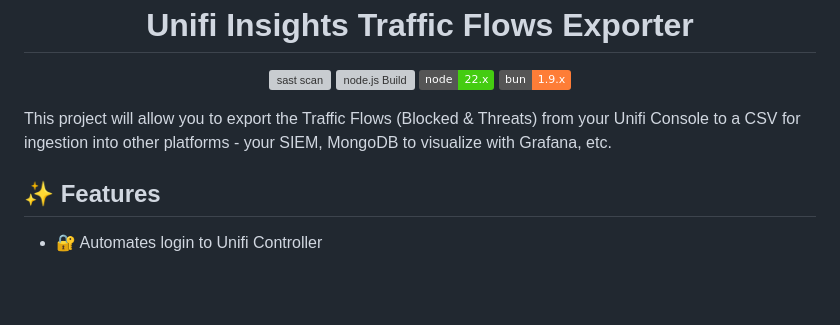
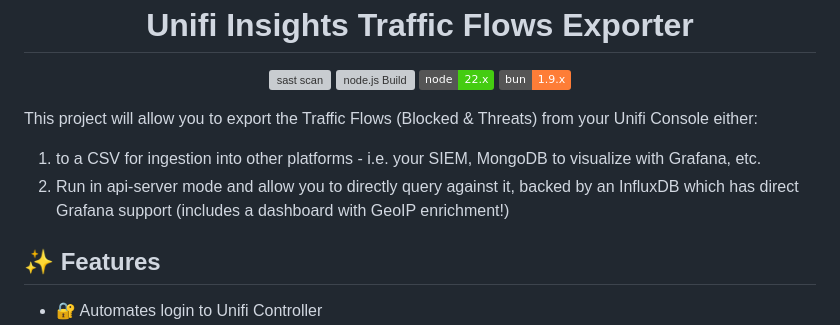
Before and after one commit to x86txt/unifi-flows, a Markdown page: README.md, the part around the change. GitHub-like rendering; badges without logos; blank space fills up the shorter version; grey boxes are pictures that could not be loaded.

Commit message:
Update README to clarify export options for Unifi Flows project
- Enhanced description to specify that Traffic Flows can be exported to CSV or queried directly in api-server mode.
- Added details about InfluxDB support and included mention of a dashboard with GeoIP enrichment.

```diff
--- a/README.md
+++ b/README.md
@@ -13,7 +13,10 @@
   <a href="#prerequisites"><img src="https://img.shields.io/badge/bun-1.9.x-orange" alt="Bun Version"></a>
 </p>
 
-This project will allow you to export the Traffic Flows (Blocked & Threats) from your Unifi Console to a CSV for ingestion into other platforms - your SIEM, MongoDB to visualize with Grafana, etc.
+This project will allow you to export the Traffic Flows (Blocked & Threats) from your Unifi Console either:
+
+1. to a CSV for ingestion into other platforms - i.e. your SIEM, MongoDB to visualize with Grafana, etc.
+2. Run in api-server mode and allow you to directly query against it, backed by an InfluxDB which has direct Grafana support (includes a dashboard with GeoIP enrichment!)
 
 ## ✨ Features
 
```
